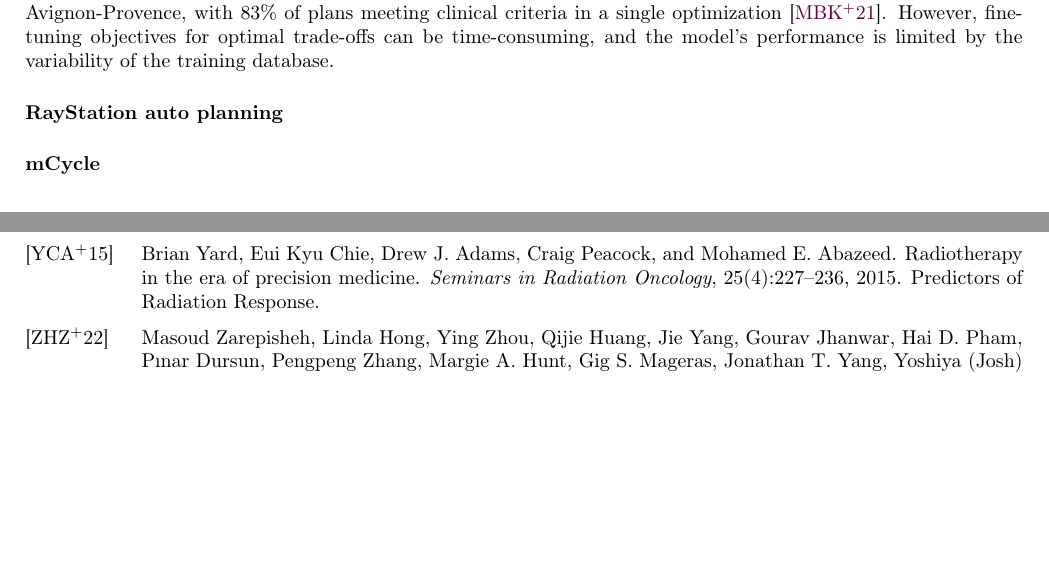
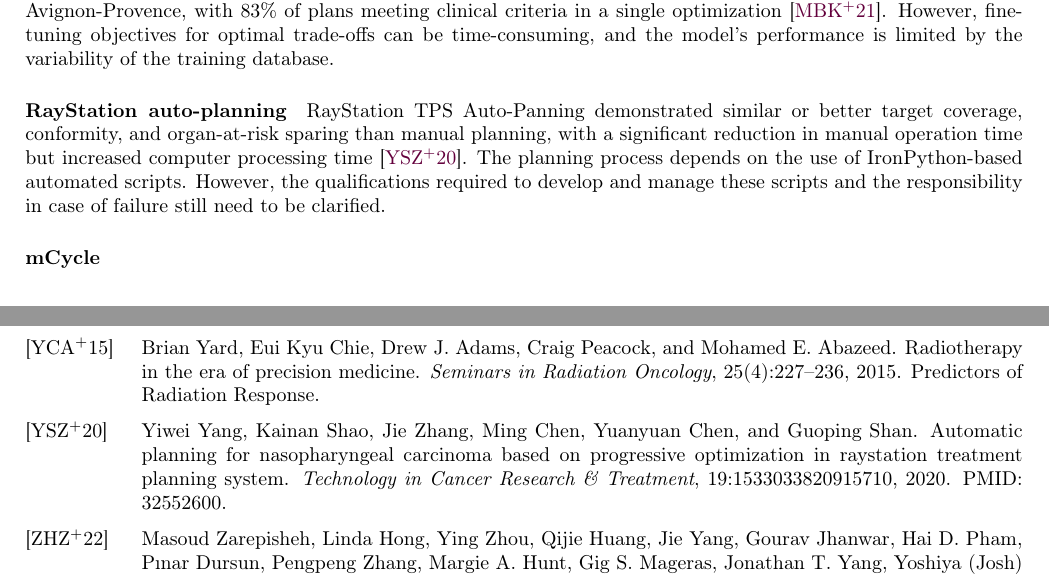
Before and after one commit to pauldubois98/PhD, a LaTeX paper (2_introduction/2_main.tex, which reads 2_introduction/2_content.tex): two parts of pages 4 and 8 of 8, joined at a grey line, cut so that both start at the same text, the shorter picture padded with empty space. Compiled offline with pdfLaTeX.

Commit message:
wrote RayStation autoplan review

```diff
--- a/2_introduction/2_content.tex
+++ b/2_introduction/2_content.tex
@@ -98,7 +98,11 @@ RapidPlan (Varian) is a knowledge-based planning (KBP) tool that predicts dose-v
 RapidPlan has been used at Institut du Cancer Avignon-Provence, with 83\% of plans meeting clinical criteria in a single optimization \cite{Meyer2021}.
 However, fine-tuning objectives for optimal trade-offs can be time-consuming, and the model's performance is limited by the variability of the training database.
 
-\paragraph{RayStation auto planning }
+\paragraph{RayStation auto-planning}
+RayStation TPS Auto-Panning demonstrated similar or better target coverage, conformity, and organ-at-risk sparing than manual planning, with a significant reduction in manual operation time but increased computer processing time \cite{Yang2020}.
+The planning process depends on the use of IronPython-based automated scripts.
+However, the qualifications required to develop and manage these scripts and the responsibility in case of failure still need to be clarified.
+
 \paragraph{mCycle}
 
 \section{Unsolved problems}
```
